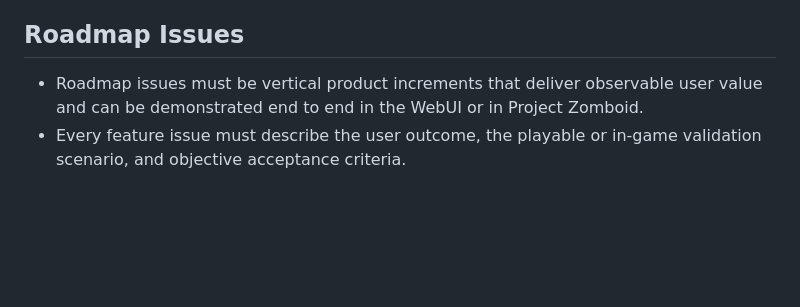
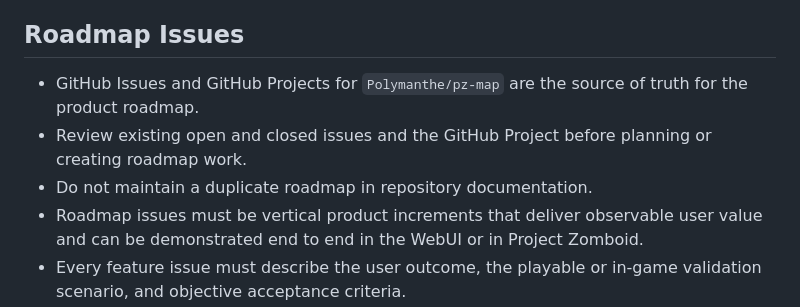
Before and after one commit to Polymanthe/pz-map, a Markdown page: AGENTS.md, the part around the change. GitHub-like rendering; blank space fills up the shorter version.

Commit message:
docs: make GitHub roadmap source of truth

```diff
--- a/AGENTS.md
+++ b/AGENTS.md
@@ -53,6 +53,11 @@ through an explicit path supplied by the user or through the configured
 
 ## Roadmap Issues
 
+- GitHub Issues and GitHub Projects for `Polymanthe/pz-map` are the source of
+  truth for the product roadmap.
+- Review existing open and closed issues and the GitHub Project before planning
+  or creating roadmap work.
+- Do not maintain a duplicate roadmap in repository documentation.
 - Roadmap issues must be vertical product increments that deliver observable
   user value and can be demonstrated end to end in the WebUI or in Project
   Zomboid.
```
